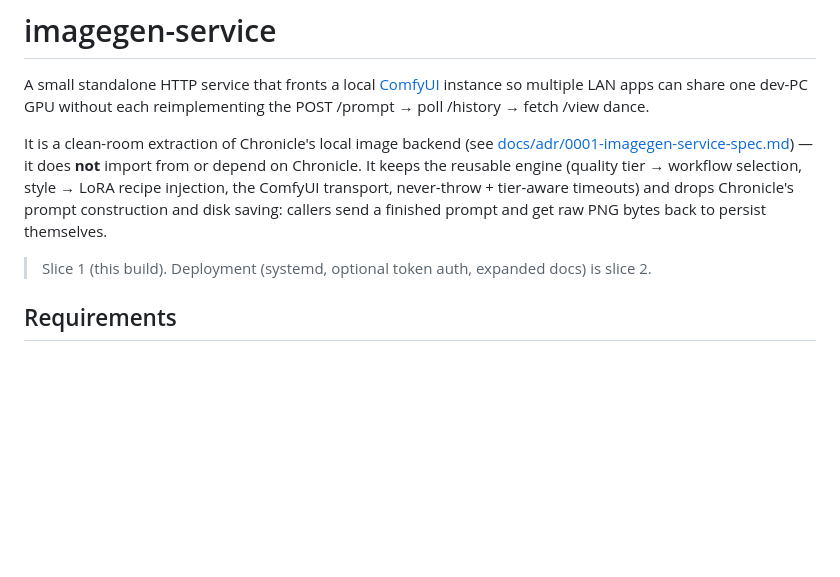
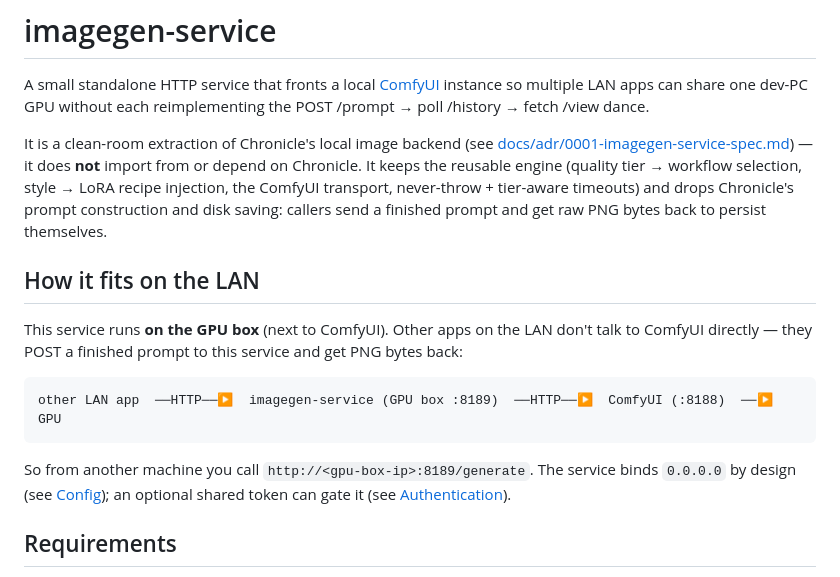
Before and after one commit to kbennett2000/imagegen-service, a Markdown page: README.md, the part around one of its changes. Drawn GitHub-style; blank space fills up the shorter version.

````diff
--- a/README.md
+++ b/README.md
@@ -11,7 +11,18 @@ selection, style → LoRA recipe injection, the ComfyUI transport, never-throw +
 timeouts) and drops Chronicle's prompt construction and disk saving: callers send a finished
 prompt and get raw PNG bytes back to persist themselves.
 
-> Slice 1 (this build). Deployment (systemd, optional token auth, expanded docs) is slice 2.
+## How it fits on the LAN
+
+This service runs **on the GPU box** (next to ComfyUI). Other apps on the LAN don't talk to
+ComfyUI directly — they POST a finished prompt to this service and get PNG bytes back:
+
+```
+other LAN app  ──HTTP──▶  imagegen-service (GPU box :8189)  ──HTTP──▶  ComfyUI (:8188)  ──▶ GPU
+```
+
+So from another machine you call `http://<gpu-box-ip>:8189/generate`. The service binds
+`0.0.0.0` by design (see [Config](#config)); an optional shared token can gate it (see
+[Authentication](#authentication)).
 
 ## Requirements
 
````
Also changed, not shown: other parts of README.md (+136 -7 lines), docs/adr/0002-optional-shared-token-auth.md (added, +53 -0 lines).
